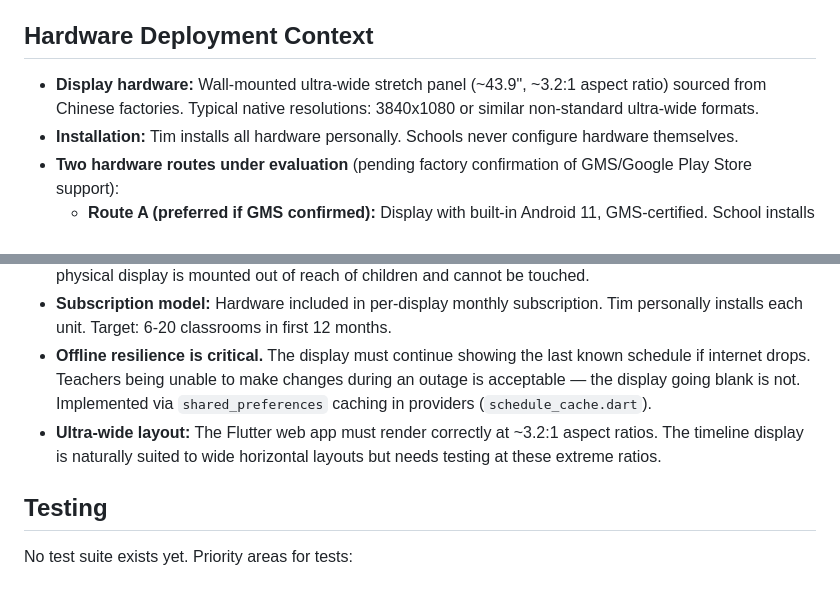
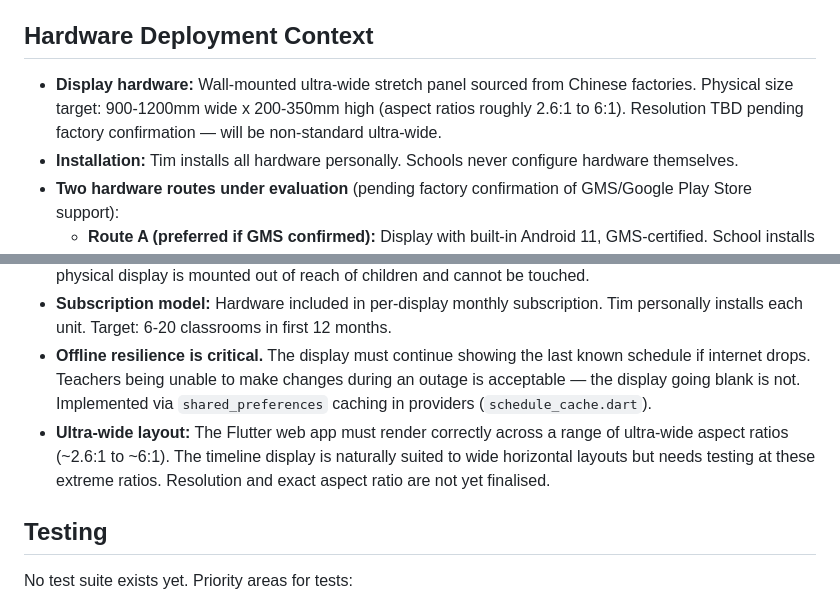
Before and after one commit to TJRiley-1/RoutineReady-Mobile, a Markdown page: CLAUDE.md, 2 parts joined by grey strips. Rendered like a GitHub page.

Commit message:
Update hardware context: display resolution TBD, correct physical size range
Removed hardcoded 3840x1080 resolution — still in talks with factories.
Updated to actual physical size target (900-1200mm x 200-350mm, ~2.6:1
to ~6:1 aspect ratio range).

Co-Authored-By: Claude Opus 4.6 <noreply@anthropic.com>

```diff
--- a/CLAUDE.md
+++ b/CLAUDE.md
@@ -87,7 +87,7 @@ Three Twinkl handwriting font families bundled in `assets/fonts/`:
 
 ## Hardware Deployment Context
 
-- **Display hardware:** Wall-mounted ultra-wide stretch panel (~43.9", ~3.2:1 aspect ratio) sourced from Chinese factories. Typical native resolutions: 3840x1080 or similar non-standard ultra-wide formats.
+- **Display hardware:** Wall-mounted ultra-wide stretch panel sourced from Chinese factories. Physical size target: 900-1200mm wide x 200-350mm high (aspect ratios roughly 2.6:1 to 6:1). Resolution TBD pending factory confirmation — will be non-standard ultra-wide.
 - **Installation:** Tim installs all hardware personally. Schools never configure hardware themselves.
 - **Two hardware routes under evaluation** (pending factory confirmation of GMS/Google Play Store support):
   - **Route A (preferred if GMS confirmed):** Display with built-in Android 11, GMS-certified. School installs native Flutter Android app from Google Play. The +$50 Android option from factory.
@@ -95,7 +95,7 @@ Three Twinkl handwriting font families bundled in `assets/fonts/`:
 - **Display is view-only.** Teachers manage schedules via their own laptop/phone on the web app. The physical display is mounted out of reach of children and cannot be touched.
 - **Subscription model:** Hardware included in per-display monthly subscription. Tim personally installs each unit. Target: 6-20 classrooms in first 12 months.
 - **Offline resilience is critical.** The display must continue showing the last known schedule if internet drops. Teachers being unable to make changes during an outage is acceptable — the display going blank is not. Implemented via `shared_preferences` caching in providers (`schedule_cache.dart`).
-- **Ultra-wide layout:** The Flutter web app must render correctly at ~3.2:1 aspect ratios. The timeline display is naturally suited to wide horizontal layouts but needs testing at these extreme ratios.
+- **Ultra-wide layout:** The Flutter web app must render correctly across a range of ultra-wide aspect ratios (~2.6:1 to ~6:1). The timeline display is naturally suited to wide horizontal layouts but needs testing at these extreme ratios. Resolution and exact aspect ratio are not yet finalised.
 
 ## Testing
 
```
